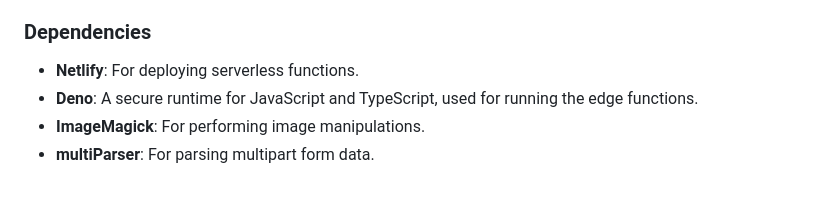
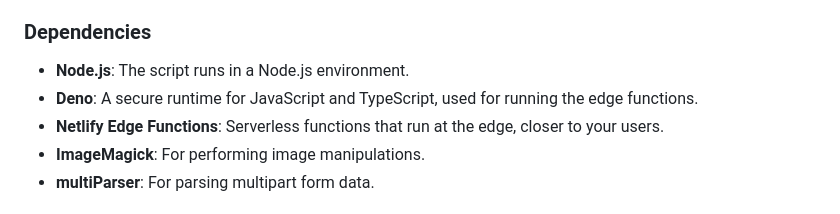
Before and after one commit to samestrin/image-api-netlify-edge, a Markdown page: README.md, the part around the change. GitHub-like rendering.

```diff
--- a/README.md
+++ b/README.md
@@ -29,8 +29,9 @@ While resource-limited, Netlify provides **_1M/month requests to edge functions
 
 ### **Dependencies**
 
-- **Netlify**: For deploying serverless functions.
+- **Node.js**: The script runs in a Node.js environment.
 - **Deno**: A secure runtime for JavaScript and TypeScript, used for running the edge functions.
+- **Netlify Edge Functions**: Serverless functions that run at the edge, closer to your users.
 - **ImageMagick**: For performing image manipulations.
 - **multiParser**: For parsing multipart form data.
 
```
